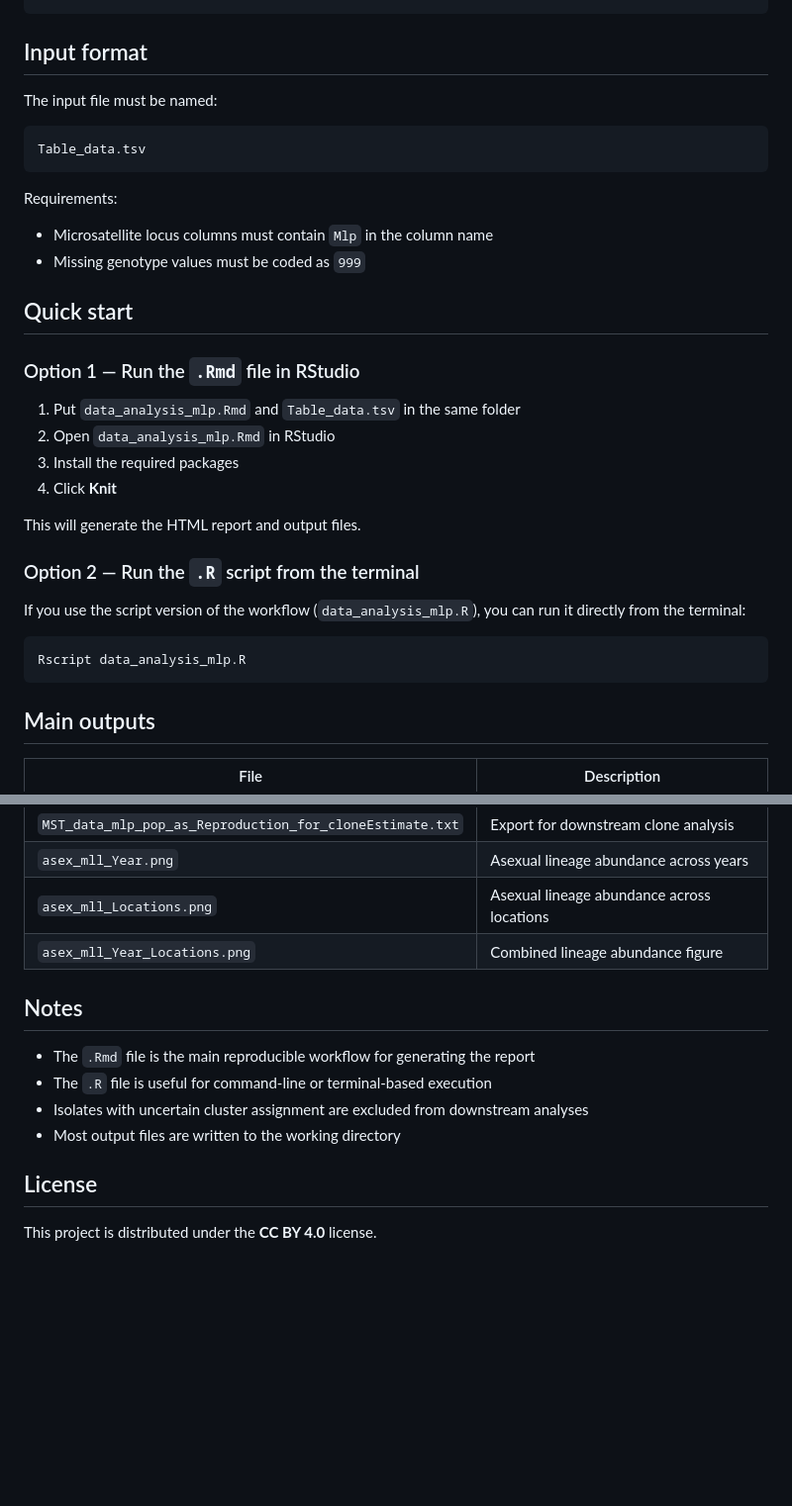
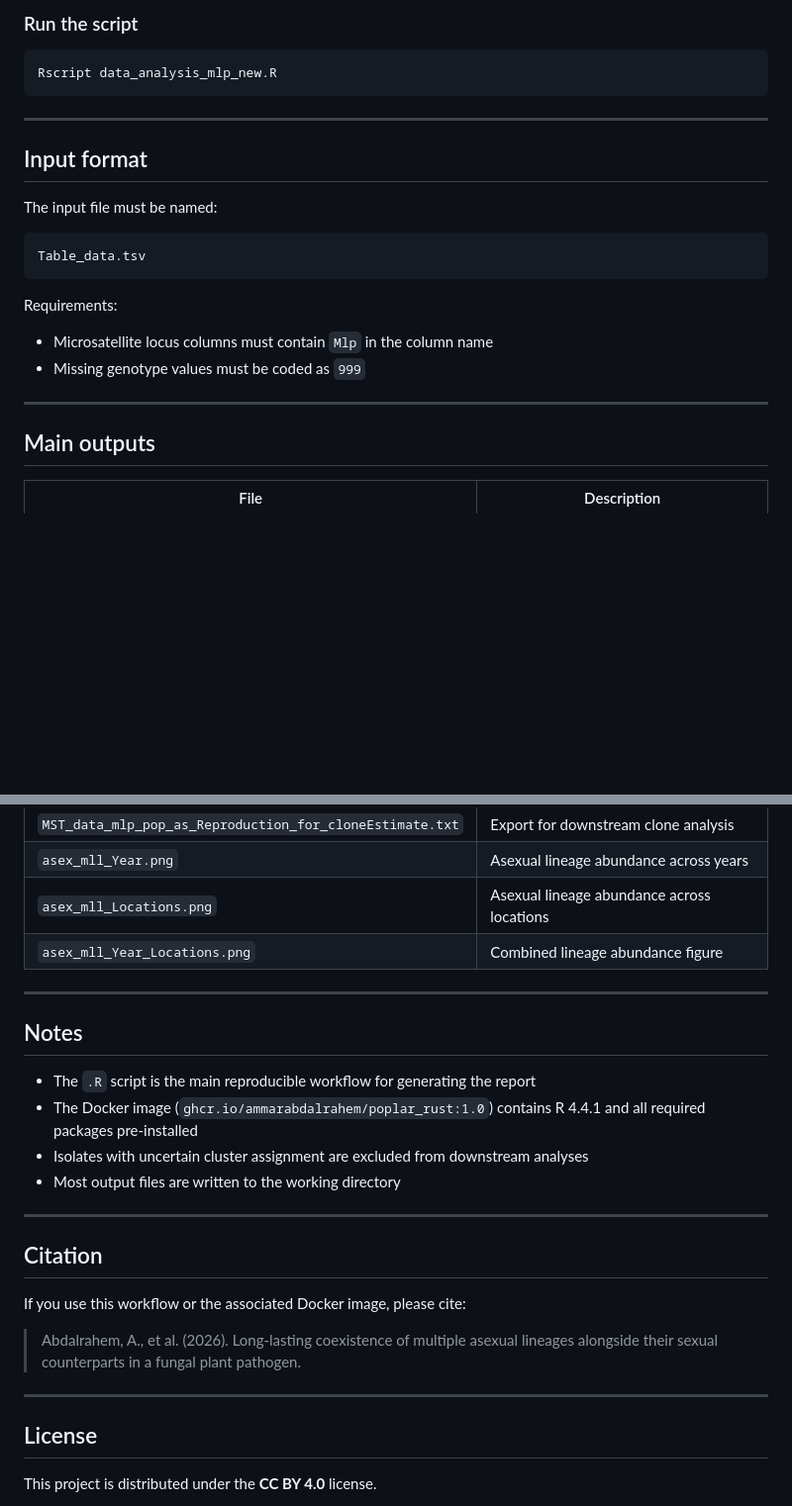
Before and after one commit to ammarabdalrahem/poplar_rust, a Markdown page: README.md, 2 parts joined by grey strips. Shown at 99% size. GitHub-like rendering; blank space fills up the shorter version.

````diff
--- a/README.md
+++ b/README.md
@@ -62,4 +105,13 @@ invisible(lapply(bioc_packages, library, character.only = TRUE))
 ```
+
+### Run the script
+
+```bash
+Rscript data_analysis_mlp_new.R
+```
+
+---
+
 ## Input format
 
 The input file must be named:
@@ -73,26 +125,7 @@ Requirements:
 - Microsatellite locus columns must contain `Mlp` in the column name
 - Missing genotype values must be coded as `999`
 
-
-## Quick start
-
-### Option 1 — Run the `.Rmd` file in RStudio
-
-1. Put `data_analysis_mlp.Rmd` and `Table_data.tsv` in the same folder
-2. Open `data_analysis_mlp.Rmd` in RStudio
-3. Install the required packages
-4. Click **Knit**
-
-This will generate the HTML report and output files.
-
-### Option 2 — Run the `.R` script from the terminal
-
-If you use the script version of the workflow (`data_analysis_mlp.R`), you can run it directly from the terminal:
-
-```bash
-Rscript data_analysis_mlp.R
-```
-
+---
 
 ## Main outputs
 
@@ -117,13 +150,24 @@ Rscript data_analysis_mlp.R
 | `asex_mll_Locations.png` | Asexual lineage abundance across locations |
 | `asex_mll_Year_Locations.png` | Combined lineage abundance figure |
 
+---
+
 ## Notes
 
-- The `.Rmd` file is the main reproducible workflow for generating the report
-- The `.R` file is useful for command-line or terminal-based execution
+- The `.R` script is the main reproducible workflow for generating the report
+- The Docker image (`ghcr.io/ammarabdalrahem/poplar_rust:1.0`) contains R 4.4.1 and all required packages pre-installed
 - Isolates with uncertain cluster assignment are excluded from downstream analyses
 - Most output files are written to the working directory
 
+---
+
+## Citation
+
+If you use this workflow or the associated Docker image, please cite:
+
+> Abdalrahem, A., et al. (2026). Long-lasting coexistence of multiple asexual lineages alongside their sexual counterparts in a fungal plant pathogen.
+
+---
 
 ## License
 
````
Also changed, not shown: other parts of README.md (+58 -15 lines).
